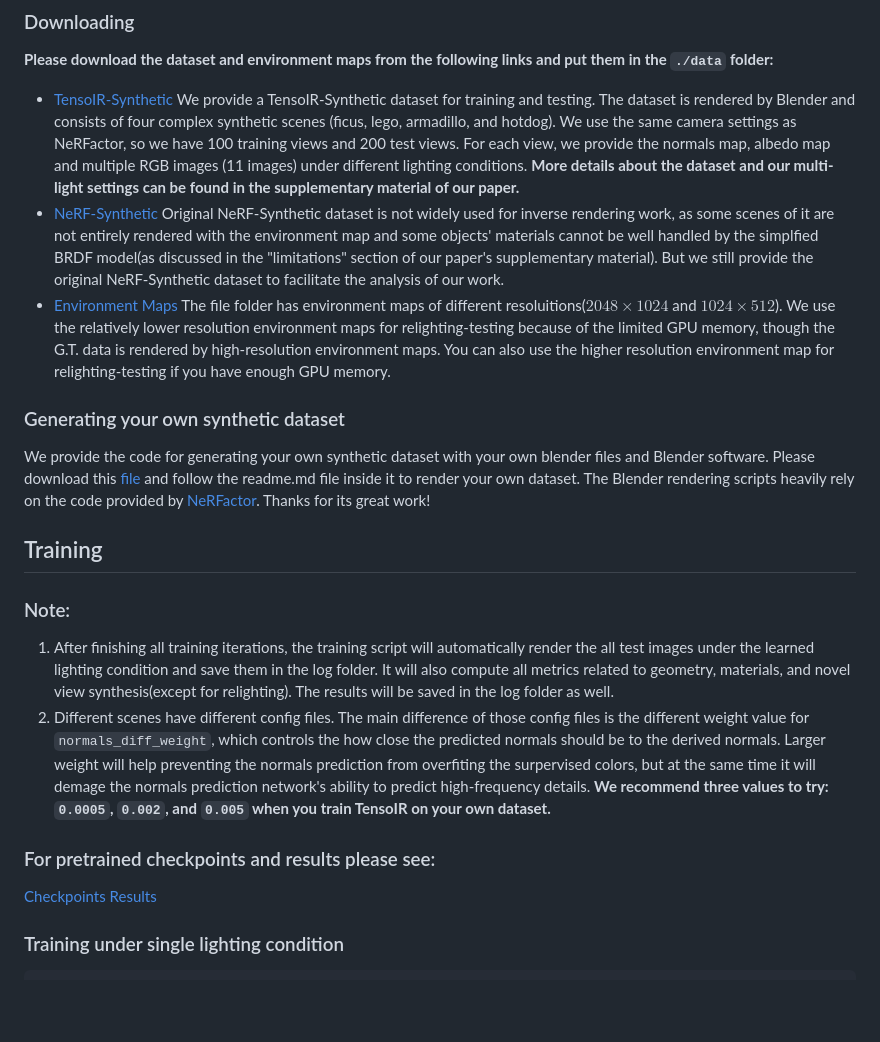
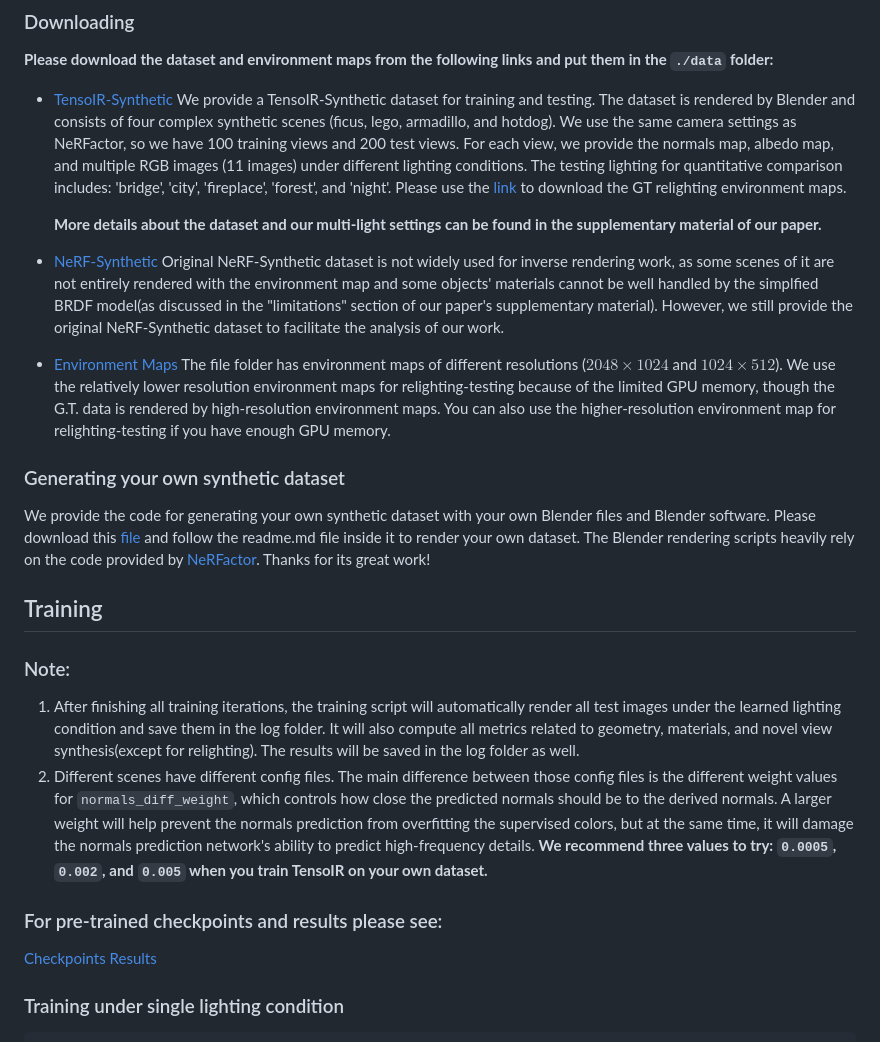
Before and after one commit to Haian-Jin/TensoIR, a Markdown page: README.md, the part around one of its changes. Rendered like a GitHub page; blank space fills up the shorter version.

```diff
--- a/README.md
+++ b/README.md
@@ -26,17 +26,17 @@ pip install tqdm scikit-image opencv-python configargparse lpips imageio-ffmpeg
 **Please download the dataset and environment maps from the following links and put them in the `./data` folder:**
 
 * [TensoIR-Synthetic](https://zenodo.org/record/7880113#.ZE68FHZBz18)
-  We provide a TensoIR-Synthetic dataset for training and testing. The dataset is rendered by Blender and consists of four complex synthetic scenes (ficus, lego, armadillo, and hotdog). We use the same camera settings as NeRFactor, so we have 100 training views and 200 test views.
-  For each view, we provide the normals map, albedo map and multiple RGB images (11 images) under different lighting conditions.
+  We provide a TensoIR-Synthetic dataset for training and testing. The dataset is rendered by Blender and consists of four complex synthetic scenes (ficus, lego, armadillo, and hotdog). We use the same camera settings as NeRFactor, so we have 100 training views and 200 test views. For each view, we provide the normals map, albedo map, and multiple RGB images (11 images) under different lighting conditions. The testing lighting for quantitative comparison includes: 'bridge', 'city', 'fireplace', 'forest', and 'night'. Please use the [link](https://drive.google.com/file/d/10WLc4zk2idf4xGb6nPL43OXTTHvAXSR3/view?usp=share_link) to download the GT relighting environment maps.
+
   **More details about the dataset and our multi-light settings can be found in the supplementary material of our paper.**
 * [NeRF-Synthetic](https://drive.google.com/drive/folders/128yBriW1IG_3NJ5Rp7APSTZsJqdJdfc1)
-  Original NeRF-Synthetic dataset is not widely used for inverse rendering work, as some scenes of it are not entirely rendered with the environment map and some objects' materials cannot be well handled by the simplfied BRDF model(as discussed in the "limitations" section of our paper's supplementary material). But we still provide the original NeRF-Synthetic dataset to facilitate the analysis of our work.
+  Original NeRF-Synthetic dataset is not widely used for inverse rendering work, as some scenes of it are not entirely rendered with the environment map and some objects' materials cannot be well handled by the simplfied BRDF model(as discussed in the "limitations" section of our paper's supplementary material). However, we still provide the original NeRF-Synthetic dataset to facilitate the analysis of our work.
 * [Environment Maps](https://drive.google.com/file/d/10WLc4zk2idf4xGb6nPL43OXTTHvAXSR3/view?usp=share_link)
-  The file folder has environment maps of different resoluitions($2048 \times 1024$ and $1024 \times 512$). We use the relatively lower resolution environment maps for relighting-testing because of the limited GPU memory, though the G.T. data is rendered by high-resolution environment maps. You can also use the higher resolution environment map for relighting-testing if you have enough GPU memory.
+  The file folder has environment maps of different resolutions ($2048 \times 1024$ and $1024 \times 512$). We use the relatively lower resolution environment maps for relighting-testing because of the limited GPU memory, though the G.T. data is rendered by high-resolution environment maps. You can also use the higher-resolution environment map for relighting-testing if you have enough GPU memory.
 
 ### Generating your own synthetic dataset
 
-We provide the code for generating your own synthetic dataset with your own blender files and Blender software. Please download this [file](https://drive.google.com/file/d/1mnh81gvxSzCl_2-S2jAnXxsyZSpz0Kga/view?usp=sharing) and follow the readme.md file inside it to render your own dataset. The Blender rendering scripts heavily rely on the code provided by [NeRFactor](https://github.com/google/nerfactor). Thanks for its great work!
+We provide the code for generating your own synthetic dataset with your own Blender files and Blender software. Please download this [file](https://drive.google.com/file/d/1mnh81gvxSzCl_2-S2jAnXxsyZSpz0Kga/view?usp=sharing) and follow the readme.md file inside it to render your own dataset. The Blender rendering scripts heavily rely on the code provided by [NeRFactor](https://github.com/google/nerfactor). Thanks for its great work!
 
 
 
@@ -44,11 +44,11 @@ We provide the code for generating your own synthetic dataset with your own blen
 
 ### Note:
 
-1. After finishing all training iterations, the training script will automatically render the all test images under the learned lighting condition and save them in the log folder. It will also compute all metrics related to geometry, materials, and novel view synthesis(except for relighting). The results will be saved in the log folder as well.
-2. Different scenes have different config files. The main difference of those config files is the different weight value for  `normals_diff_weight`, which controls the how close the predicted normals should be to the derived normals. Larger weight will help preventing the normals prediction from overfiting the surpervised colors, but at the same time it will demage the normals prediction network's ability to predict high-frequency details. **We recommend three values to try: `0.0005`, `0.002`, and `0.005` when you train TensoIR on your own dataset.**
+1. After finishing all training iterations, the training script will automatically render all test images under the learned lighting condition and save them in the log folder. It will also compute all metrics related to geometry, materials, and novel view synthesis(except for relighting). The results will be saved in the log folder as well.
+2. Different scenes have different config files. The main difference between those config files is the different weight values for  `normals_diff_weight`, which controls how close the predicted normals should be to the derived normals. A larger weight will help prevent the normals prediction from overfitting the supervised colors, but at the same time, it will damage the normals prediction network's ability to predict high-frequency details. **We recommend three values to try: `0.0005`, `0.002`, and `0.005` when you train TensoIR on your own dataset.**
 
 
-### For pretrained checkpoints and results please see:
+### For pre-trained checkpoints and results please see:
 
 [Checkpoints](https://drive.google.com/file/d/1kGCuXo64n_35jjWTG9fHQEhvHQx8ABch/view?usp=sharings)
 [Results](https://drive.google.com/drive/folders/1bRCiXIs-0wcNm3MNIYihpVKQoPxFPzI8?usp=drive_link)
```
Also changed, not shown: other parts of README.md (+1 -1 lines).
